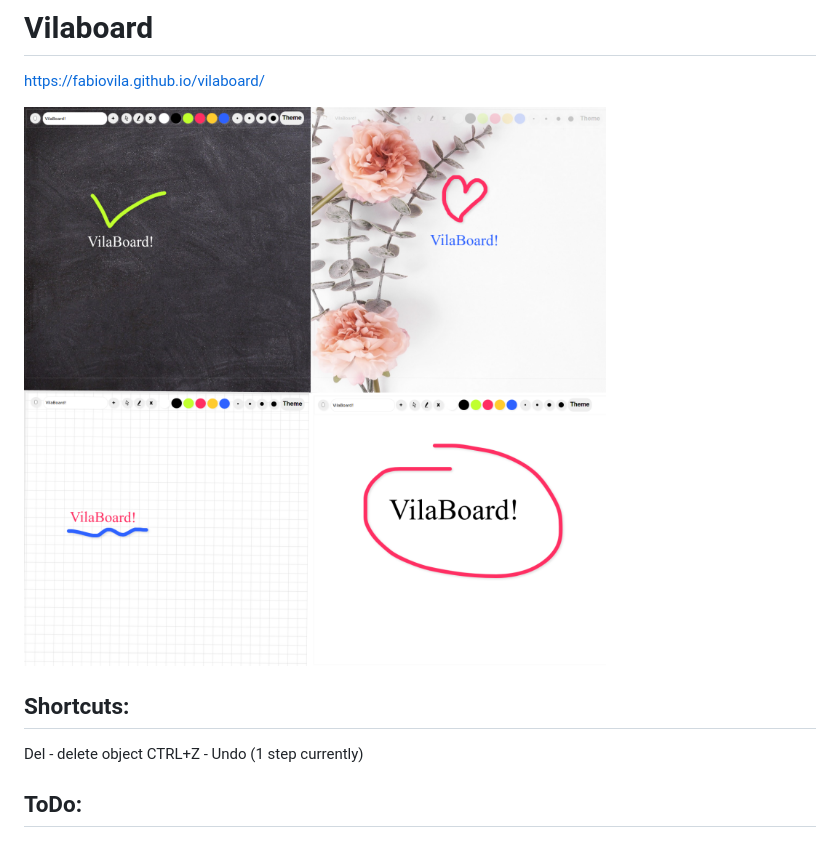
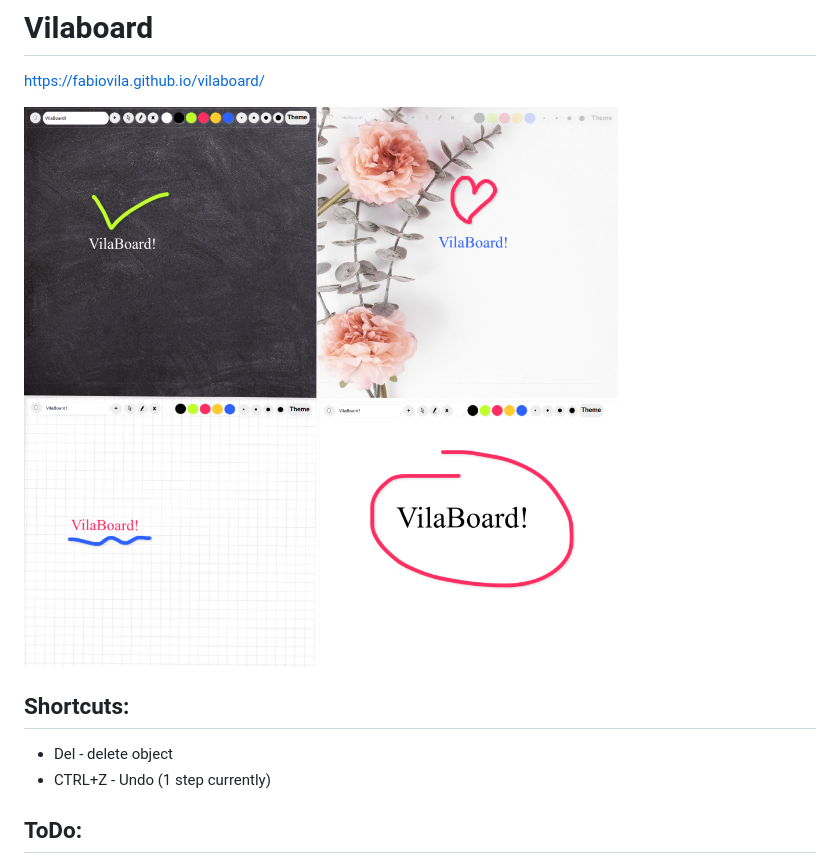
Before and after one commit to fabiovila/vilaboard, a Markdown page: README.md, the part around the change. Rendered like a GitHub page; pictures changed too: imgs/screenshot.png.

```diff
--- a/README.md
+++ b/README.md
@@ -5,8 +5,8 @@ https://fabiovila.github.io/vilaboard/
 
 
 ## Shortcuts:
-Del     - delete object
-CTRL+Z  - Undo (1 step currently)
+- Del     - delete object
+- CTRL+Z  - Undo (1 step currently)
 
 ## ToDo:
 - 'Infinite' undo
```
